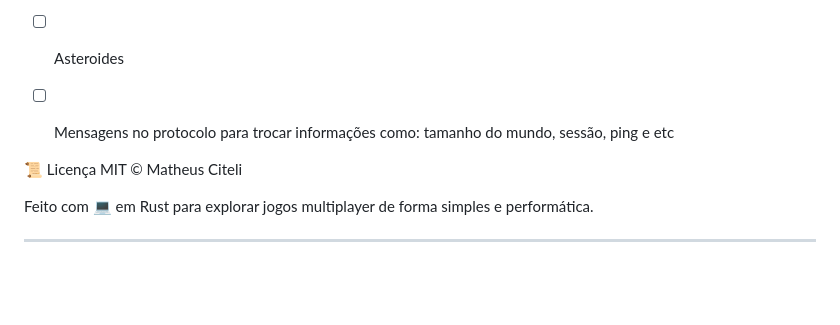
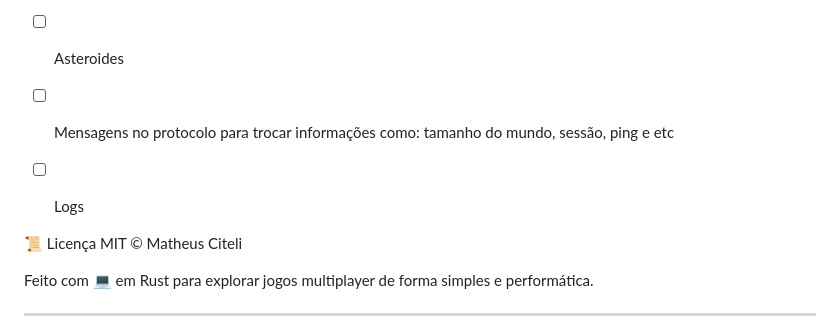
Before and after one commit to Citeli-py/Asteroids-server, a Markdown page: README.md, the part around the change. GitHub-like rendering; blank space fills up the shorter version.

Commit message:
docs: novov todo -> logs do servidor

```diff
--- a/README.md
+++ b/README.md
@@ -119,6 +119,7 @@ O servidor atualiza o estado do jogo 60 vezes por segundo (TICK_RATE = 32), de f
 - [ ] Organização do projeto em pastas
 - [ ] Asteroides
 - [ ] Mensagens no protocolo para trocar informações como: tamanho do mundo, sessão, ping e etc
+- [ ] Logs
 
 
 
```
